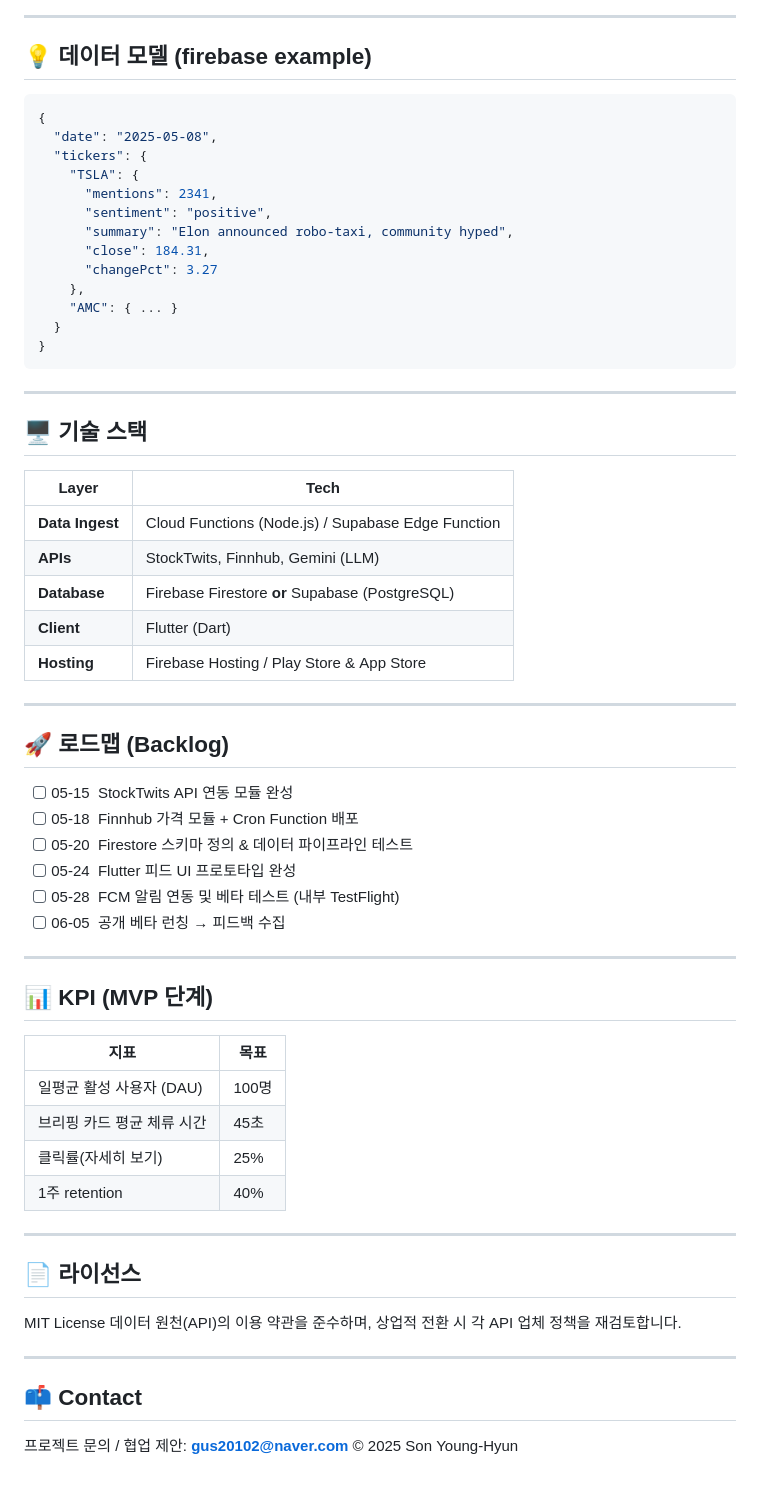
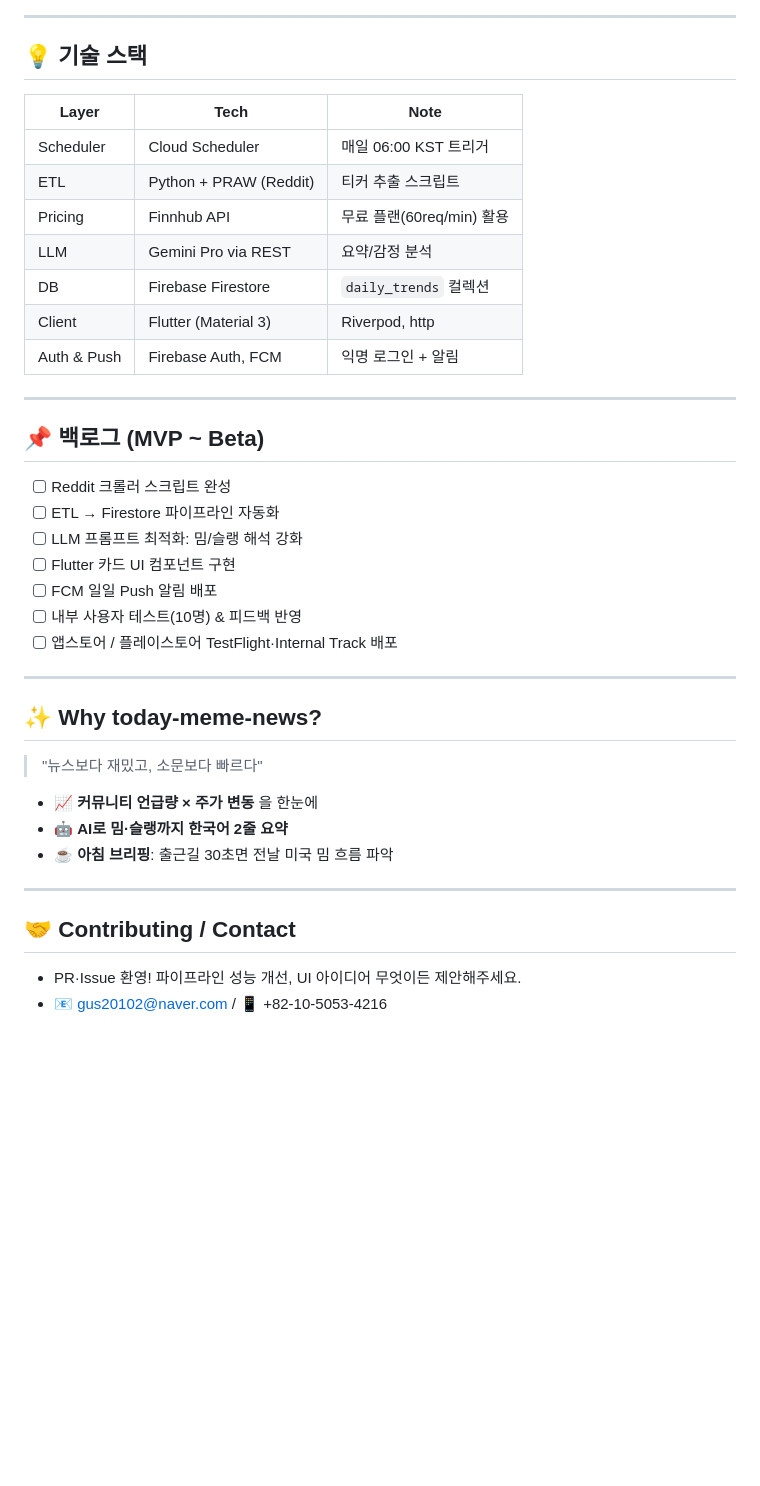
Before and after one commit to Son0H2/today-meme-news, a Markdown page: README.md, the part around one of its changes. Drawn GitHub-style; blank space fills up the shorter version.

````diff
--- a/README.md
+++ b/README.md
@@ -56,68 +70,43 @@ graph TD
 
 ---
 
-## 💡 데이터 모델 (firebase example)
+## 💡 기술 스택
 
-```json
-{
-  "date": "2025-05-08",
-  "tickers": {
-    "TSLA": {
-      "mentions": 2341,
-      "sentiment": "positive",
-      "summary": "Elon announced robo‑taxi, community hyped",
-      "close": 184.31,
-      "changePct": 3.27
-    },
-    "AMC": { ... }
-  }
-}
-```
+| Layer       | Tech                   | Note                |
+| ----------- | ---------------------- | ------------------- |
+| Scheduler   | Cloud Scheduler        | 매일 06:00 KST 트리거    |
+| ETL         | Python + PRAW (Reddit) | 티커 추출 스크립트          |
+| Pricing     | Finnhub API            | 무료 플랜(60req/min) 활용 |
+| LLM         | Gemini Pro via REST    | 요약/감정 분석            |
+| DB          | Firebase Firestore     | `daily_trends` 컬렉션  |
+| Client      | Flutter (Material 3)   | Riverpod, http      |
+| Auth & Push | Firebase Auth, FCM     | 익명 로그인 + 알림         |
 
 ---
 
-## 🖥️ 기술 스택
+## 📌 백로그 (MVP \~ Beta)
 
-| Layer           | Tech                                               |
-| --------------- | -------------------------------------------------- |
-| **Data Ingest** | Cloud Functions (Node.js) / Supabase Edge Function |
-| **APIs**        | StockTwits, Finnhub, Gemini (LLM)                  |
-| **Database**    | Firebase Firestore **or** Supabase (PostgreSQL)    |
-| **Client**      | Flutter (Dart)                                     |
-| **Hosting**     | Firebase Hosting / Play Store & App Store          |
+* [ ] Reddit 크롤러 스크립트 완성
+* [ ] ETL → Firestore 파이프라인 자동화
+* [ ] LLM 프롬프트 최적화: 밈/슬랭 해석 강화
+* [ ] Flutter 카드 UI 컴포넌트 구현
+* [ ] FCM 일일 Push 알림 배포
+* [ ] 내부 사용자 테스트(10명) & 피드백 반영
+* [ ] 앱스토어 / 플레이스토어 TestFlight·Internal Track 배포
 
 ---
 
-## 🚀 로드맵 (Backlog)
+## ✨ Why today‑meme‑news?
 
-* [ ] 05‑15  StockTwits API 연동 모듈 완성
-* [ ] 05‑18  Finnhub 가격 모듈 + Cron Function 배포
-* [ ] 05‑20  Firestore 스키마 정의 & 데이터 파이프라인 테스트
-* [ ] 05‑24  Flutter 피드 UI 프로토타입 완성
-* [ ] 05‑28  FCM 알림 연동 및 베타 테스트 (내부 TestFlight)
-* [ ] 06‑05  공개 베타 런칭 → 피드백 수집
+> "뉴스보다 재밌고, 소문보다 빠르다"
+
+* 📈 **커뮤니티 언급량 × 주가 변동** 을 한눈에
+* 🤖 **AI로 밈·슬랭까지 한국어 2줄 요약**
+* ☕ **아침 브리핑**: 출근길 30초면 전날 미국 밈 흐름 파악
 
 ---
 
-## 📊 KPI (MVP 단계)
+## 🤝 Contributing / Contact
 
-| 지표               | 목표   |
-| ---------------- | ---- |
-| 일평균 활성 사용자 (DAU) | 100명 |
-| 브리핑 카드 평균 체류 시간  | 45초  |
-| 클릭률(자세히 보기)      | 25%  |
-| 1주 retention     | 40%  |
-
----
-
-## 📄 라이선스
-
-MIT License
-데이터 원천(API)의 이용 약관을 준수하며, 상업적 전환 시 각 API 업체 정책을 재검토합니다.
-
----
-
-## 📫 Contact
-
-프로젝트 문의 / 협업 제안: **[gus20102@naver.com](mailto:gus20102@naver.com)**
-© 2025 Son Young‑Hyun
+* PR·Issue 환영! 파이프라인 성능 개선, UI 아이디어 무엇이든 제안해주세요.
+* 📧 [gus20102@naver.com](mailto:gus20102@naver.com) / 📱 +82‑10‑5053‑4216
````
Also changed, not shown: other parts of README.md (+50 -36 lines).
